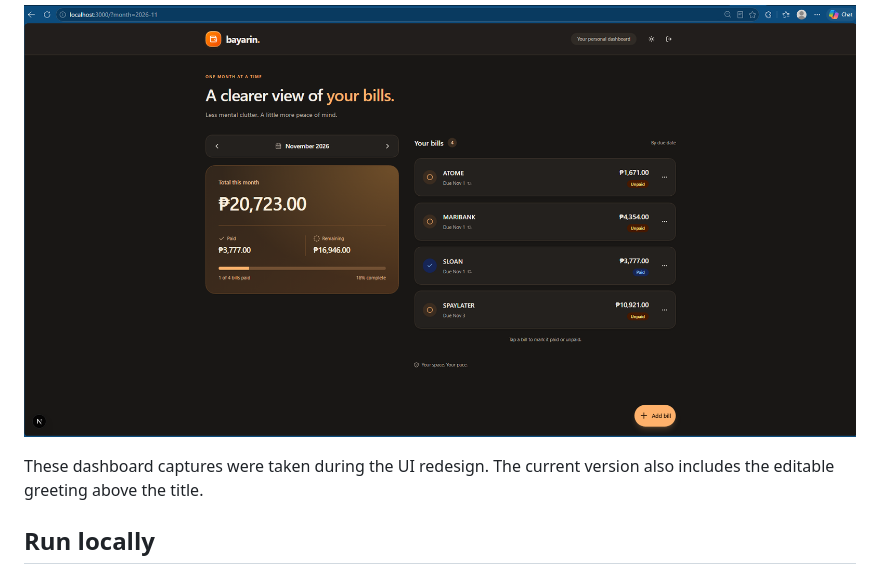
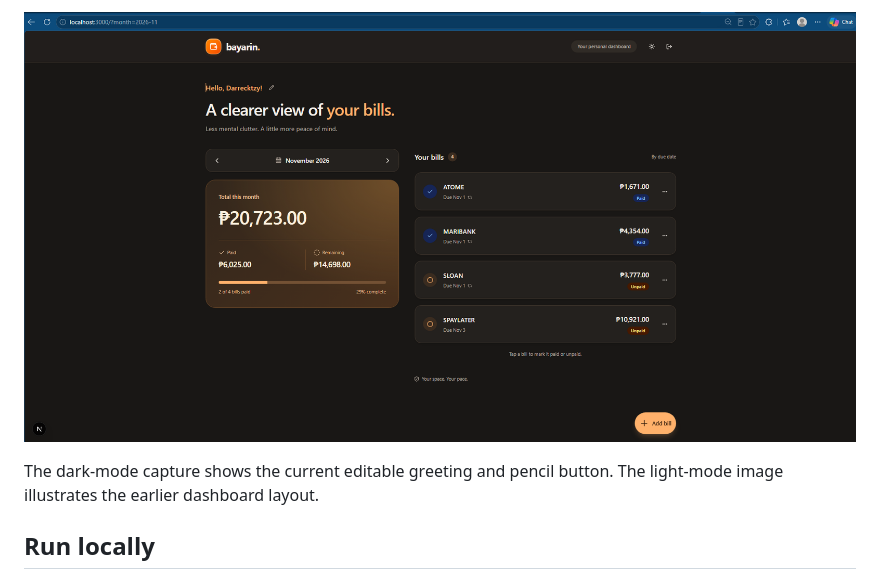
Before and after one commit to darreck0/bayarin, a Markdown page: README.md, the part around the change printed below. Drawn GitHub-style; pictures changed too: docs/screenshots/desktop-dark.png; folded sections open.

```diff
--- a/README.md
+++ b/README.md
@@ -32,7 +31,5 @@ A personal monthly bills and debt tracker with recurring bills, payment progress
 
-</details>
-
-These dashboard captures were taken during the UI redesign. The current version also includes the editable greeting above the title.
+The dark-mode capture shows the current editable greeting and pencil button. The light-mode image illustrates the earlier dashboard layout.
 
 ## Run locally
 
```
Also changed, not shown: other parts of README.md (+2 -3 lines), CHECKS.md (+1 -1 lines), docs/screenshots/README.md (+3 -3 lines).
